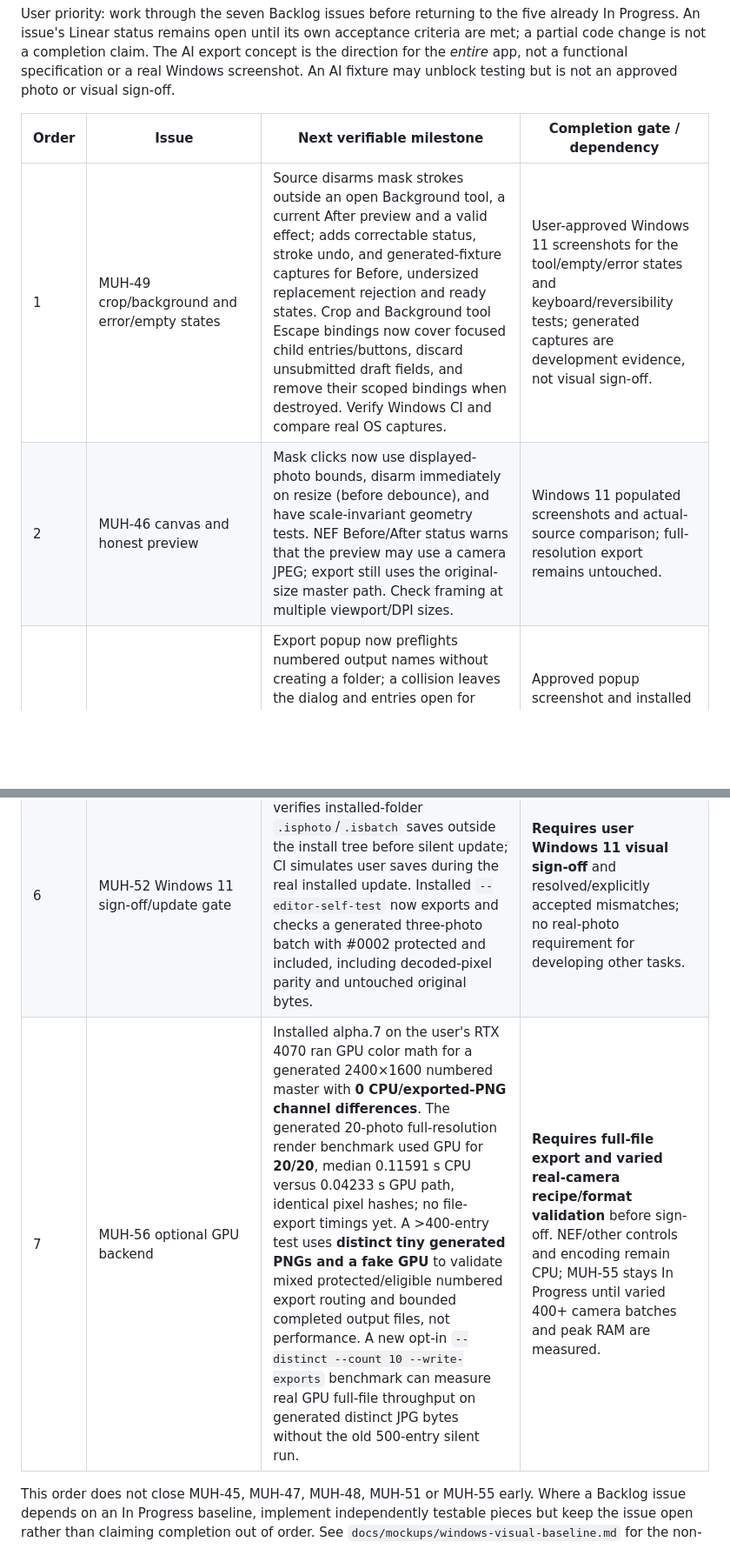
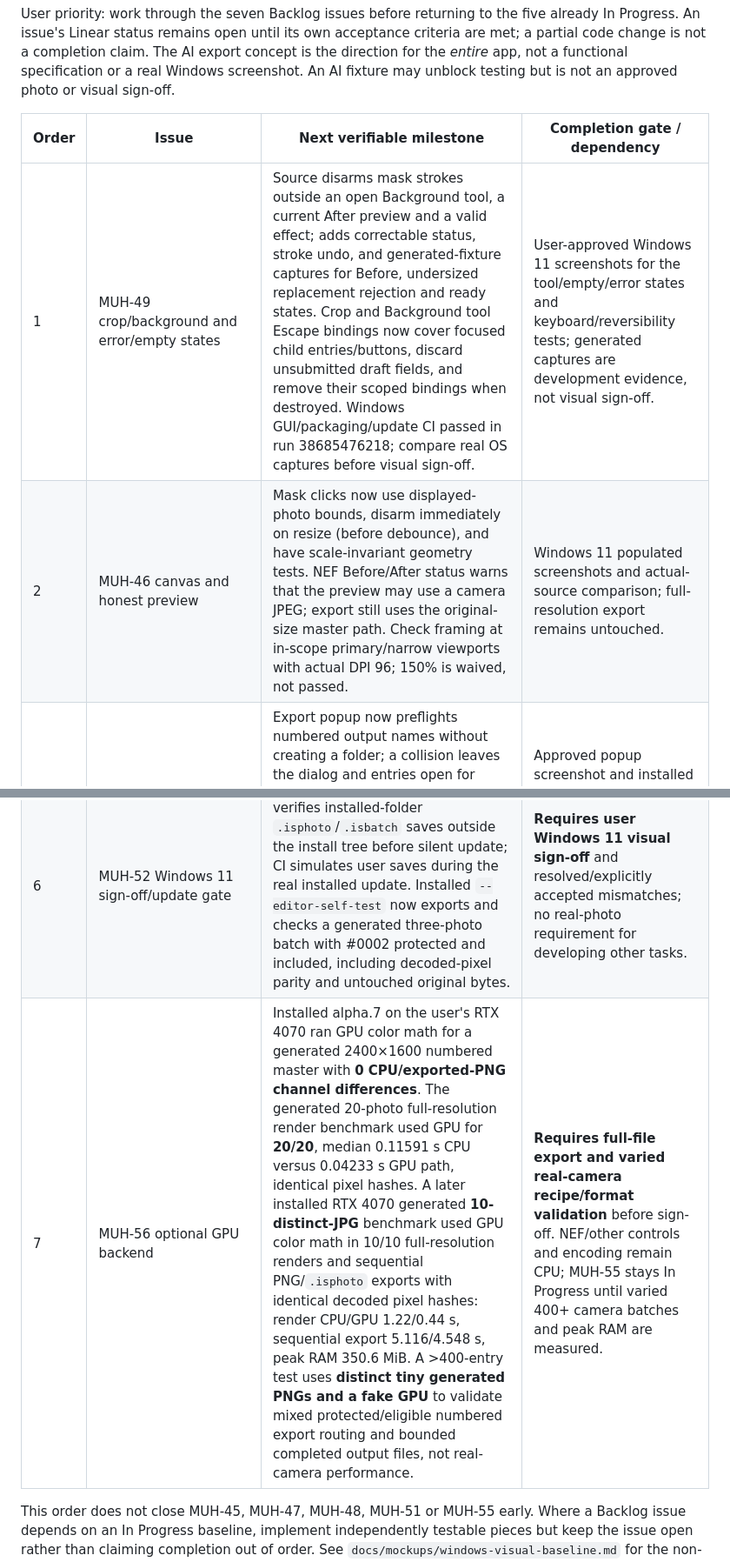
Before and after one commit to muhummadzarrar09-sudo/python-image-switcher, a Markdown page: docs/backlog-first.md, 2 parts joined by grey strips. Shown at 87% size. Drawn GitHub-style; blank space fills up the shorter version.

Commit message:
Add Linear-first agent handoff and refresh backlog evidence
Co-authored-by: arena-agent <297053741+arena-agent@users.noreply.github.com>

```diff
--- a/docs/backlog-first.md
+++ b/docs/backlog-first.md
@@ -4,12 +4,12 @@ User priority: work through the seven Backlog issues before returning to the fiv
 
 | Order | Issue | Next verifiable milestone | Completion gate / dependency |
 | --- | --- | --- | --- |
-| 1 | MUH-49 crop/background and error/empty states | Source disarms mask strokes outside an open Background tool, a current After preview and a valid effect; adds correctable status, stroke undo, and generated-fixture captures for Before, undersized replacement rejection and ready states. Crop and Background tool Escape bindings now cover focused child entries/buttons, discard unsubmitted draft fields, and remove their scoped bindings when destroyed. Verify Windows CI and compare real OS captures. | User-approved Windows 11 screenshots for the tool/empty/error states and keyboard/reversibility tests; generated captures are development evidence, not visual sign-off. |
-| 2 | MUH-46 canvas and honest preview | Mask clicks now use displayed-photo bounds, disarm immediately on resize (before debounce), and have scale-invariant geometry tests. NEF Before/After status warns that the preview may use a camera JPEG; export still uses the original-size master path. Check framing at multiple viewport/DPI sizes. | Windows 11 populated screenshots and actual-source comparison; full-resolution export remains untouched. |
+| 1 | MUH-49 crop/background and error/empty states | Source disarms mask strokes outside an open Background tool, a current After preview and a valid effect; adds correctable status, stroke undo, and generated-fixture captures for Before, undersized replacement rejection and ready states. Crop and Background tool Escape bindings now cover focused child entries/buttons, discard unsubmitted draft fields, and remove their scoped bindings when destroyed. Windows GUI/packaging/update CI passed in run 38685476218; compare real OS captures before visual sign-off. | User-approved Windows 11 screenshots for the tool/empty/error states and keyboard/reversibility tests; generated captures are development evidence, not visual sign-off. |
+| 2 | MUH-46 canvas and honest preview | Mask clicks now use displayed-photo bounds, disarm immediately on resize (before debounce), and have scale-invariant geometry tests. NEF Before/After status warns that the preview may use a camera JPEG; export still uses the original-size master path. Check framing at in-scope primary/narrow viewports with actual DPI 96; 150% is waived, not passed. | Windows 11 populated screenshots and actual-source comparison; full-resolution export remains untouched. |
 | 3 | MUH-50 modal export | Export popup now preflights numbered output names without creating a folder; a collision leaves the dialog and entries open for correction, and the worker repeats the check before exclusive publication. Selected/batch scope and cancellation have regression tests. Continue popup geometry, keyboard focus and export byte/project checks. | Approved popup screenshot and installed Windows keyboard/modal checks; no unsupported C2PA/JPG-lossless wording. |
 | 4 | MUH-44 responsive design spec | `docs/mockups/layout-audit.md` labels current token/source requests separately from measured CI geometry and pending approved targets. CI now audits primary and narrow Windows-runner captures and current text contrast. The user waived 150% validation on 2026-10-15 (out of scope, not a pass); 125% remains unverified. Do not request more 150% captures. | **Depends on approved reference package from MUH-45 (In Progress).** Provisional numbers from AI art cannot be marked approved. |
 | 5 | MUH-53 DPI/visual/accessibility checks | Deterministic completed-preview fixture captures now get geometry/state/contrast `review.json`; a separate ROI diff tool requires an explicit human-approved reference manifest, masks variable areas and emits red-only change artifacts. Continue in-scope physical focus/keyboard checks at actual DPI 96; 150% is no longer a completion gate. | **Depends on accepted baseline and tolerances from MUH-44/MUH-45.** CI fixture screenshots are smoke tests, not pixel parity. |
 | 6 | MUH-52 Windows 11 sign-off/update gate | Updater snapshots and SHA-256-verifies installed-folder `.isphoto`/`.isbatch` saves outside the install tree before silent update; CI simulates user saves during the real installed update. Installed `--editor-self-test` now exports and checks a generated three-photo batch with #0002 protected and included, including decoded-pixel parity and untouched original bytes. | **Requires user Windows 11 visual sign-off** and resolved/explicitly accepted mismatches; no real-photo requirement for developing other tasks. |
-| 7 | MUH-56 optional GPU backend | Installed alpha.7 on the user's RTX 4070 ran GPU color math for a generated 2400×1600 numbered master with **0 CPU/exported-PNG channel differences**. The generated 20-photo full-resolution render benchmark used GPU for **20/20**, median 0.11591 s CPU versus 0.04233 s GPU path, identical pixel hashes; no file-export timings yet. A >400-entry test uses **distinct tiny generated PNGs and a fake GPU** to validate mixed protected/eligible numbered export routing and bounded completed output files, not performance. A new opt-in `--distinct --count 10 --write-exports` benchmark can measure real GPU full-file throughput on generated distinct JPG bytes without the old 500-entry silent run. | **Requires full-file export and varied real-camera recipe/format validation** before sign-off. NEF/other controls and encoding remain CPU; MUH-55 stays In Progress until varied 400+ camera batches and peak RAM are measured. |
+| 7 | MUH-56 optional GPU backend | Installed alpha.7 on the user's RTX 4070 ran GPU color math for a generated 2400×1600 numbered master with **0 CPU/exported-PNG channel differences**. The generated 20-photo full-resolution render benchmark used GPU for **20/20**, median 0.11591 s CPU versus 0.04233 s GPU path, identical pixel hashes. A later installed RTX 4070 generated **10-distinct-JPG** benchmark used GPU color math in 10/10 full-resolution renders and sequential PNG/`.isphoto` exports with identical decoded pixel hashes: render CPU/GPU 1.22/0.44 s, sequential export 5.116/4.548 s, peak RAM 350.6 MiB. A >400-entry test uses **distinct tiny generated PNGs and a fake GPU** to validate mixed protected/eligible numbered export routing and bounded completed output files, not real-camera performance. | **Requires full-file export and varied real-camera recipe/format validation** before sign-off. NEF/other controls and encoding remain CPU; MUH-55 stays In Progress until varied 400+ camera batches and peak RAM are measured. |
 
 This order does not close MUH-45, MUH-47, MUH-48, MUH-51 or MUH-55 early. Where a Backlog issue depends on an In Progress baseline, implement independently testable pieces but keep the issue open rather than claiming completion out of order. See `docs/mockups/windows-visual-baseline.md` for the non-private AI-fixture capture command, and `PERFORMANCE.md` for the non-sensitive GPU/RAM report.
```
Also changed, not shown: HANDOFF.md (added, +49 -0 lines).
